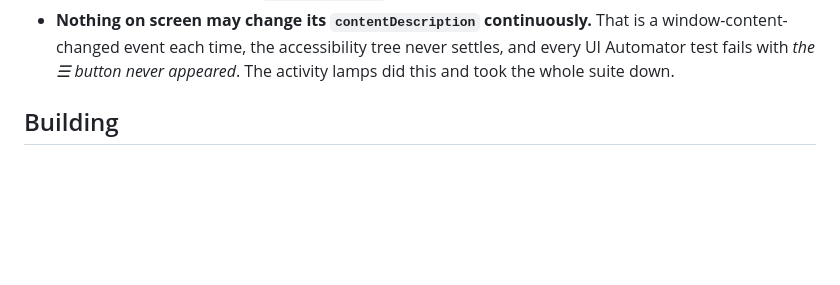
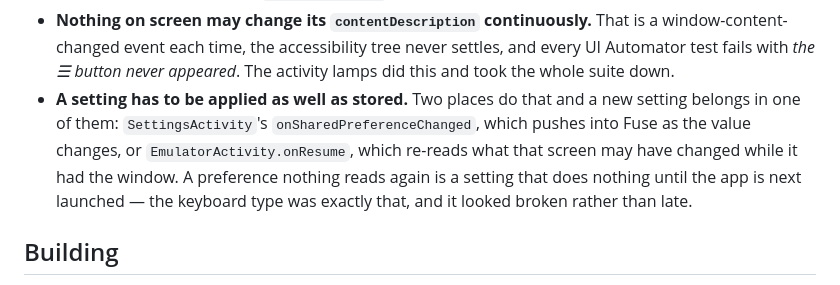
Before and after one commit to dimitriuz/zedex, a Markdown page: CLAUDE.md, the part around the change. GitHub-like rendering; blank space fills up the shorter version.

Commit message:
docs: where a setting is applied, since one was not
The keyboard type was written and never read again, which is a shape of bug
worth naming: a preference reaches the machine either from the settings
screen's own listener or from onResume, and one that reaches it from neither
looks broken rather than late.

```diff
--- a/CLAUDE.md
+++ b/CLAUDE.md
@@ -48,6 +48,13 @@ expensive to rediscover.
   is a window-content-changed event each time, the accessibility tree never
   settles, and every UI Automator test fails with *the ☰ button never
   appeared*. The activity lamps did this and took the whole suite down.
+- **A setting has to be applied as well as stored.** Two places do that and a
+  new setting belongs in one of them: `SettingsActivity`'s
+  `onSharedPreferenceChanged`, which pushes into Fuse as the value changes, or
+  `EmulatorActivity.onResume`, which re-reads what that screen may have changed
+  while it had the window. A preference nothing reads again is a setting that
+  does nothing until the app is next launched — the keyboard type was exactly
+  that, and it looked broken rather than late.
 
 ## Building
 
```
